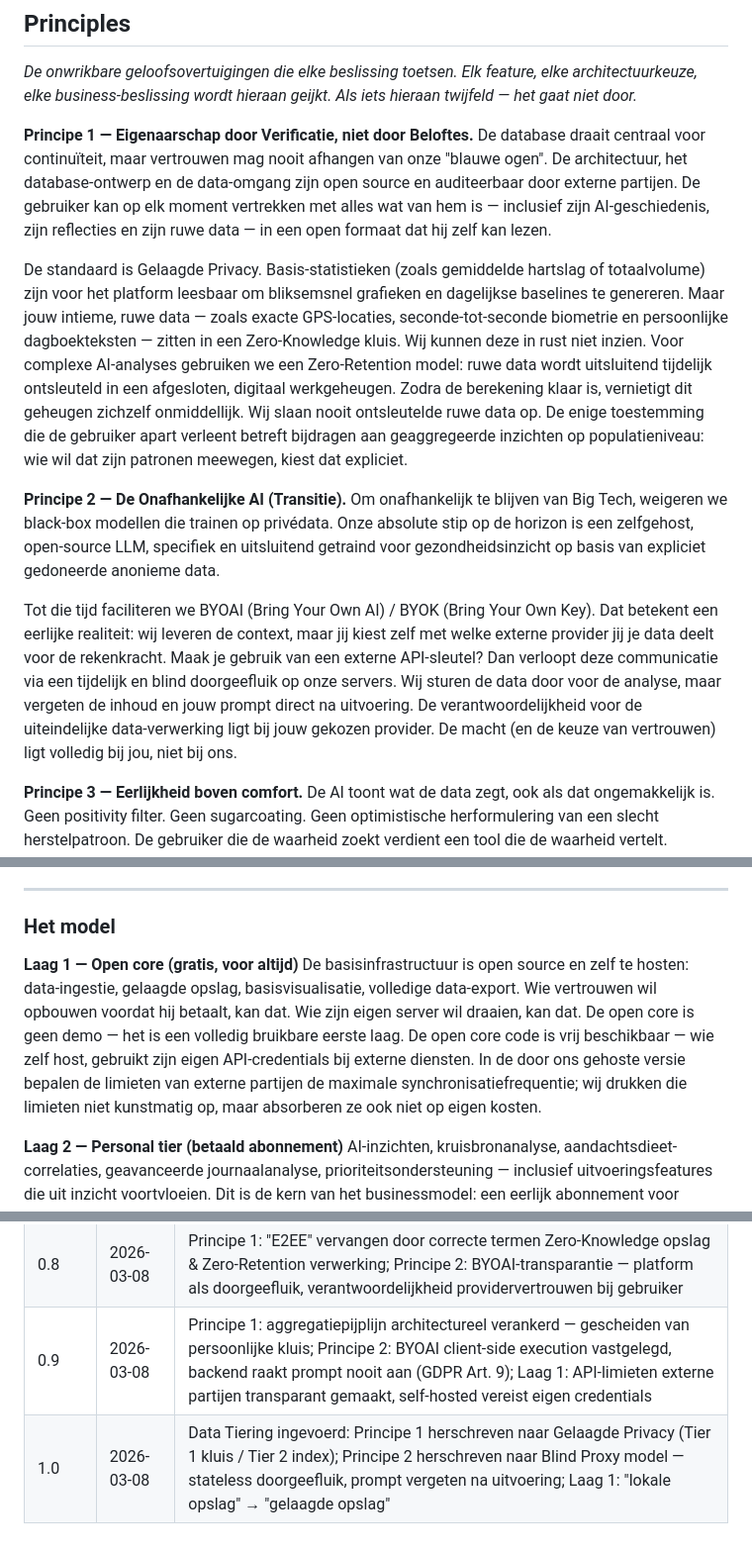
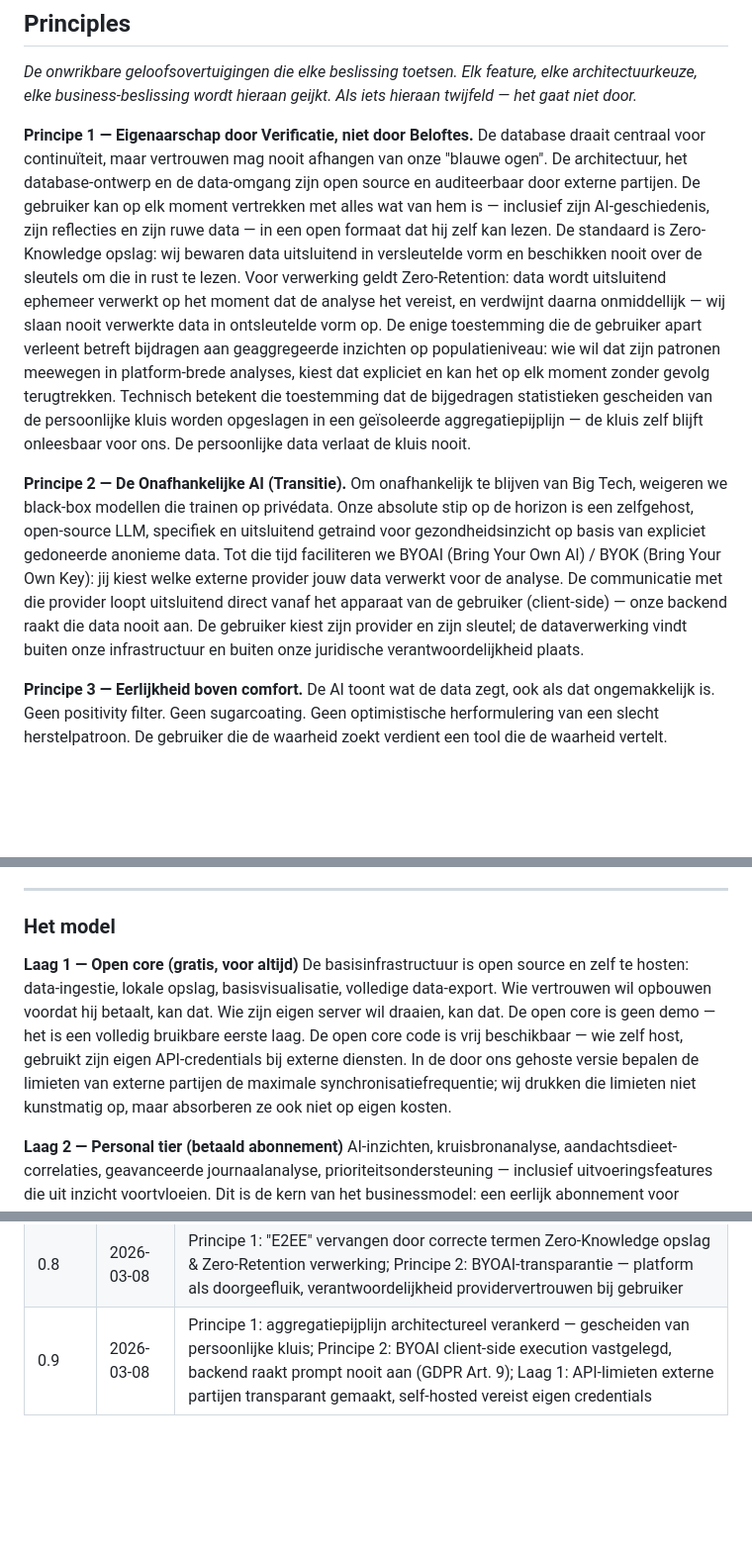
Before and after one commit to MikeyVK/ypsia, a Markdown page: docs/development/CHARTER.md, 3 parts joined by grey strips. Shown at 99% size. Drawn GitHub-style; blank space fills up the shorter version.

Commit message:
Revert "docs(P_RESEARCH): docs(charter): v1.0 — Data Tiering, Gelaagde Privacy, Blind Proxy BYOAI"
This reverts commit 88568013fab556185917d36037878b24379045cd.

```diff
--- a/docs/development/CHARTER.md
+++ b/docs/development/CHARTER.md
@@ -125,14 +125,10 @@ De mens die zichzelf eerlijk wil begrijpen heeft geen gebrek aan data. Hij heeft
 *De onwrikbare geloofsovertuigingen die elke beslissing toetsen. Elk feature, elke architectuurkeuze, elke business-beslissing wordt hieraan geijkt. Als iets hieraan twijfeld — het gaat niet door.*
 
 **Principe 1 — Eigenaarschap door Verificatie, niet door Beloftes.**
-De database draait centraal voor continuïteit, maar vertrouwen mag nooit afhangen van onze "blauwe ogen". De architectuur, het database-ontwerp en de data-omgang zijn open source en auditeerbaar door externe partijen. De gebruiker kan op elk moment vertrekken met alles wat van hem is — inclusief zijn AI-geschiedenis, zijn reflecties en zijn ruwe data — in een open formaat dat hij zelf kan lezen.
-
-De standaard is Gelaagde Privacy. Basis-statistieken (zoals gemiddelde hartslag of totaalvolume) zijn voor het platform leesbaar om bliksemsnel grafieken en dagelijkse baselines te genereren. Maar jouw intieme, ruwe data — zoals exacte GPS-locaties, seconde-tot-seconde biometrie en persoonlijke dagboekteksten — zitten in een Zero-Knowledge kluis. Wij kunnen deze in rust niet inzien. Voor complexe AI-analyses gebruiken we een Zero-Retention model: ruwe data wordt uitsluitend tijdelijk ontsleuteld in een afgesloten, digitaal werkgeheugen. Zodra de berekening klaar is, vernietigt dit geheugen zichzelf onmiddellijk. Wij slaan nooit ontsleutelde ruwe data op. De enige toestemming die de gebruiker apart verleent betreft bijdragen aan geaggregeerde inzichten op populatieniveau: wie wil dat zijn patronen meewegen, kiest dat expliciet.
+De database draait centraal voor continuïteit, maar vertrouwen mag nooit afhangen van onze "blauwe ogen". De architectuur, het database-ontwerp en de data-omgang zijn open source en auditeerbaar door externe partijen. De gebruiker kan op elk moment vertrekken met alles wat van hem is — inclusief zijn AI-geschiedenis, zijn reflecties en zijn ruwe data — in een open formaat dat hij zelf kan lezen. De standaard is Zero-Knowledge opslag: wij bewaren data uitsluitend in versleutelde vorm en beschikken nooit over de sleutels om die in rust te lezen. Voor verwerking geldt Zero-Retention: data wordt uitsluitend ephemeer verwerkt op het moment dat de analyse het vereist, en verdwijnt daarna onmiddellijk — wij slaan nooit verwerkte data in ontsleutelde vorm op. De enige toestemming die de gebruiker apart verleent betreft bijdragen aan geaggregeerde inzichten op populatieniveau: wie wil dat zijn patronen meewegen in platform-brede analyses, kiest dat expliciet en kan het op elk moment zonder gevolg terugtrekken. Technisch betekent die toestemming dat de bijgedragen statistieken gescheiden van de persoonlijke kluis worden opgeslagen in een geïsoleerde aggregatiepijplijn — de kluis zelf blijft onleesbaar voor ons. De persoonlijke data verlaat de kluis nooit.
 
 **Principe 2 — De Onafhankelijke AI (Transitie).**
-Om onafhankelijk te blijven van Big Tech, weigeren we black-box modellen die trainen op privédata. Onze absolute stip op de horizon is een zelfgehost, open-source LLM, specifiek en uitsluitend getraind voor gezondheidsinzicht op basis van expliciet gedoneerde anonieme data.
-
-Tot die tijd faciliteren we BYOAI (Bring Your Own AI) / BYOK (Bring Your Own Key). Dat betekent een eerlijke realiteit: wij leveren de context, maar jij kiest zelf met welke externe provider jij je data deelt voor de rekenkracht. Maak je gebruik van een externe API-sleutel? Dan verloopt deze communicatie via een tijdelijk en blind doorgeefluik op onze servers. Wij sturen de data door voor de analyse, maar vergeten de inhoud en jouw prompt direct na uitvoering. De verantwoordelijkheid voor de uiteindelijke data-verwerking ligt bij jouw gekozen provider. De macht (en de keuze van vertrouwen) ligt volledig bij jou, niet bij ons.
+Om onafhankelijk te blijven van Big Tech, weigeren we black-box modellen die trainen op privédata. Onze absolute stip op de horizon is een zelfgehost, open-source LLM, specifiek en uitsluitend getraind voor gezondheidsinzicht op basis van expliciet gedoneerde anonieme data. Tot die tijd faciliteren we BYOAI (Bring Your Own AI) / BYOK (Bring Your Own Key): jij kiest welke externe provider jouw data verwerkt voor de analyse. De communicatie met die provider loopt uitsluitend direct vanaf het apparaat van de gebruiker (client-side) — onze backend raakt die data nooit aan. De gebruiker kiest zijn provider en zijn sleutel; de dataverwerking vindt buiten onze infrastructuur en buiten onze juridische verantwoordelijkheid plaats.
 
 **Principe 3 — Eerlijkheid boven comfort.**
 De AI toont wat de data zegt, ook als dat ongemakkelijk is. Geen positivity filter. Geen sugarcoating. Geen optimistische herformulering van een slecht herstelpatroon. De gebruiker die de waarheid zoekt verdient een tool die de waarheid vertelt. Eerlijkheid ontslaat ons niet van menselijkheid: wanneer data of journal structurele crisissignalen afgeven, verwijst het platform proactief door naar professionele hulp — dit is de enige uitzondering op onze weigering om te oordelen.
@@ -222,7 +218,7 @@ Onze oplossing is niet de spanning wegpoetsen. Het is de financieringsstructuur
 ### Het model
 
 **Laag 1 — Open core (gratis, voor altijd)**
-De basisinfrastructuur is open source en zelf te hosten: data-ingestie, gelaagde opslag, basisvisualisatie, volledige data-export. Wie vertrouwen wil opbouwen voordat hij betaalt, kan dat. Wie zijn eigen server wil draaien, kan dat. De open core is geen demo — het is een volledig bruikbare eerste laag. De open core code is vrij beschikbaar — wie zelf host, gebruikt zijn eigen API-credentials bij externe diensten. In de door ons gehoste versie bepalen de limieten van externe partijen de maximale synchronisatiefrequentie; wij drukken die limieten niet kunstmatig op, maar absorberen ze ook niet op eigen kosten.
+De basisinfrastructuur is open source en zelf te hosten: data-ingestie, lokale opslag, basisvisualisatie, volledige data-export. Wie vertrouwen wil opbouwen voordat hij betaalt, kan dat. Wie zijn eigen server wil draaien, kan dat. De open core is geen demo — het is een volledig bruikbare eerste laag. De open core code is vrij beschikbaar — wie zelf host, gebruikt zijn eigen API-credentials bij externe diensten. In de door ons gehoste versie bepalen de limieten van externe partijen de maximale synchronisatiefrequentie; wij drukken die limieten niet kunstmatig op, maar absorberen ze ook niet op eigen kosten.
 
 **Laag 2 — Personal tier (betaald abonnement)**
 AI-inzichten, kruisbronanalyse, aandachtsdieet-correlaties, geavanceerde journaalanalyse, prioriteitsondersteuning — inclusief uitvoeringsfeatures die uit inzicht voortvloeien. Dit is de kern van het businessmodel: een eerlijk abonnement voor mensen die de volledige waarde willen en bereid zijn er direct voor te betalen. Wij verdienen uitsluitend aan de waarde die de gebruiker aan ons platform toekent — nooit aan een externe partij.
@@ -270,4 +266,3 @@ Dat is het model. Niet perfect. Maar eerlijk.
 | 0.7 | 2026-03-08 | Principe 1: E2EE-splitsing — ephemere decryptie voor persoonlijke AI-analyse, aparte toestemming uitsluitend voor populatiebijdrage; Laag 2: feature-naam "Truth Engine" verwijderd; Laag 3: "geanonimiseerde datasets" vervangen door geaggregeerde populatiedata; Laag 4: percentage-fee vervangen door vaste periodieke platformvergoeding |
 | 0.8 | 2026-03-08 | Principe 1: "E2EE" vervangen door correcte termen Zero-Knowledge opslag & Zero-Retention verwerking; Principe 2: BYOAI-transparantie — platform als doorgeefluik, verantwoordelijkheid providervertrouwen bij gebruiker |
 | 0.9 | 2026-03-08 | Principe 1: aggregatiepijplijn architectureel verankerd — gescheiden van persoonlijke kluis; Principe 2: BYOAI client-side execution vastgelegd, backend raakt prompt nooit aan (GDPR Art. 9); Laag 1: API-limieten externe partijen transparant gemaakt, self-hosted vereist eigen credentials |
-| 1.0 | 2026-03-08 | Data Tiering ingevoerd: Principe 1 herschreven naar Gelaagde Privacy (Tier 1 kluis / Tier 2 index); Principe 2 herschreven naar Blind Proxy model — stateless doorgeefluik, prompt vergeten na uitvoering; Laag 1: "lokale opslag" → "gelaagde opslag" |
```
